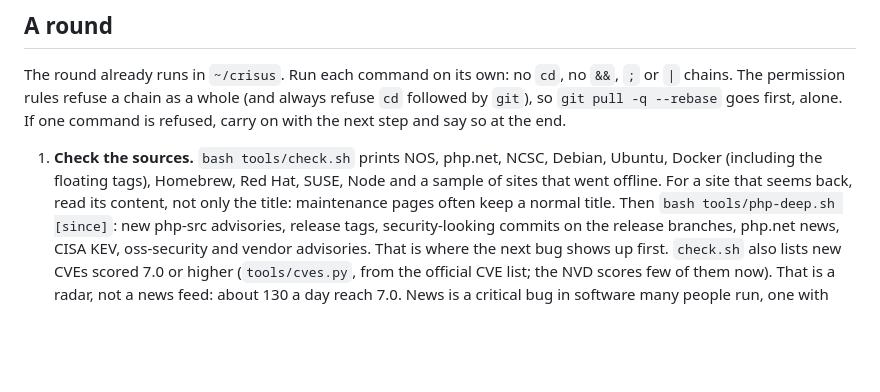
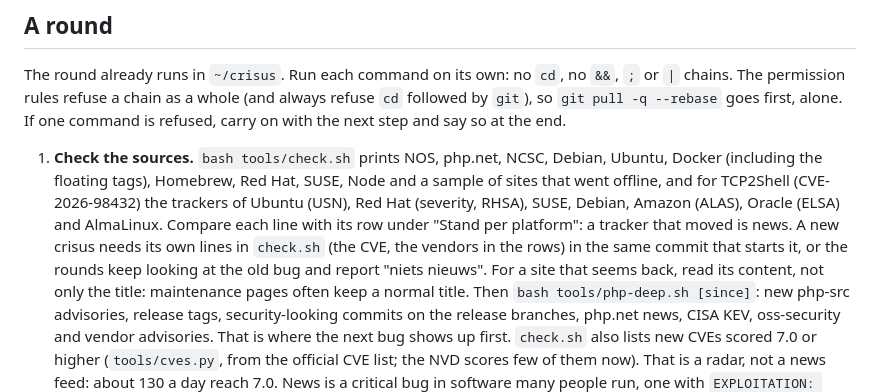
Before and after one commit to annejan/crisus, a Markdown page: skills/crisus-update/SKILL.md, the part around the change. GitHub-like rendering; blank space fills up the shorter version.

Commit message:
skill: the round compares the TCP2Shell trackers with the platform rows; a new crisus gets its own check.sh lines
Co-Authored-By: Claude Opus 5.5 <noreply@anthropic.com>
Claude-Session: https://claude.ai/code/session_011bJUFhbtan3fCe5nkPujVD

```diff
--- a/skills/crisus-update/SKILL.md
+++ b/skills/crisus-update/SKILL.md
@@ -19,7 +19,12 @@ refused, carry on with the next step and say so at the end.
 
 1. **Check the sources.** `bash tools/check.sh` prints NOS, php.net, NCSC, Debian,
    Ubuntu, Docker (including the floating tags), Homebrew, Red Hat, SUSE, Node and a
-   sample of sites that went offline. For a site that seems back, read its content,
+   sample of sites that went offline, and for TCP2Shell (CVE-2026-98432) the trackers
+   of Ubuntu (USN), Red Hat (severity, RHSA), SUSE, Debian, Amazon (ALAS), Oracle (ELSA)
+   and AlmaLinux. Compare each line with its row under "Stand per platform": a tracker
+   that moved is news. A new crisus needs its own lines in `check.sh` (the CVE, the
+   vendors in the rows) in the same commit that starts it, or the rounds keep looking
+   at the old bug and report "niets nieuws". For a site that seems back, read its content,
    not only the title: maintenance pages often keep a normal title.
    Then `bash tools/php-deep.sh [since]`: new php-src advisories, release tags,
    security-looking commits on the release branches, php.net news, CISA KEV,
```
